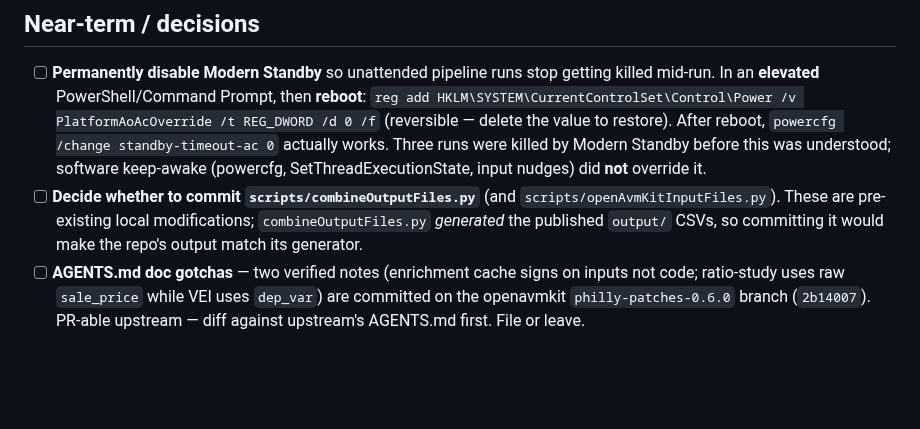
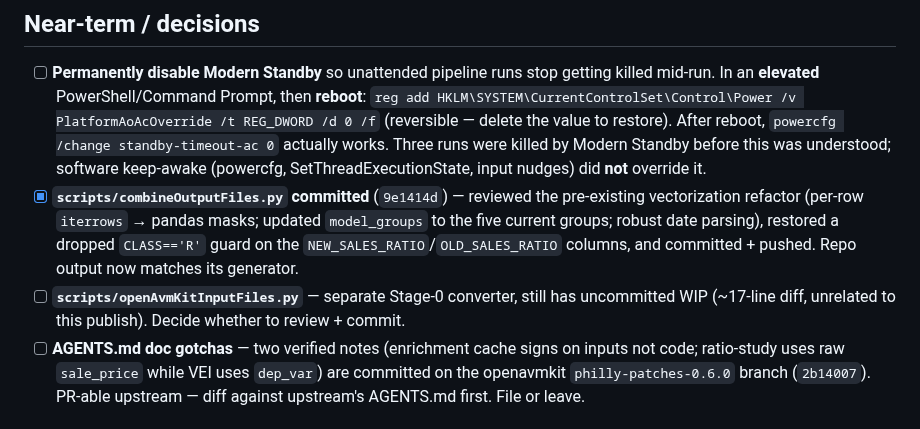
Before and after one commit to prohousingpgh/agc_assessments, a Markdown page: TODO.md, the part around the change. Rendered like a GitHub page; blank space fills up the shorter version.

Commit message:
TODO: combineOutputFiles.py committed; openAvmKitInputFiles.py still WIP
Co-Authored-By: Claude Opus 4.8 <noreply@anthropic.com>

```diff
--- a/TODO.md
+++ b/TODO.md
@@ -11,9 +11,13 @@ facts and `README` for current results. Status as of 2026-06-22.
   (reversible — delete the value to restore). After reboot, `powercfg /change standby-timeout-ac 0`
   actually works. Three runs were killed by Modern Standby before this was understood;
   software keep-awake (powercfg, SetThreadExecutionState, input nudges) did **not** override it.
-- [ ] **Decide whether to commit `scripts/combineOutputFiles.py`** (and `scripts/openAvmKitInputFiles.py`).
-  These are pre-existing local modifications; `combineOutputFiles.py` *generated* the published
-  `output/` CSVs, so committing it would make the repo's output match its generator.
+- [x] **`scripts/combineOutputFiles.py` committed** (`9e1414d`) — reviewed the pre-existing
+  vectorization refactor (per-row `iterrows` → pandas masks; updated `model_groups` to the five
+  current groups; robust date parsing), restored a dropped `CLASS=='R'` guard on the
+  `NEW_SALES_RATIO`/`OLD_SALES_RATIO` columns, and committed + pushed. Repo output now matches
+  its generator.
+- [ ] **`scripts/openAvmKitInputFiles.py`** — separate Stage-0 converter, still has uncommitted
+  WIP (~17-line diff, unrelated to this publish). Decide whether to review + commit.
 - [ ] **AGENTS.md doc gotchas** — two verified notes (enrichment cache signs on inputs not code;
   ratio-study uses raw `sale_price` while VEI uses `dep_var`) are committed on the openavmkit
   `philly-patches-0.6.0` branch (`2b14007`). PR-able upstream — diff against upstream's AGENTS.md
```
